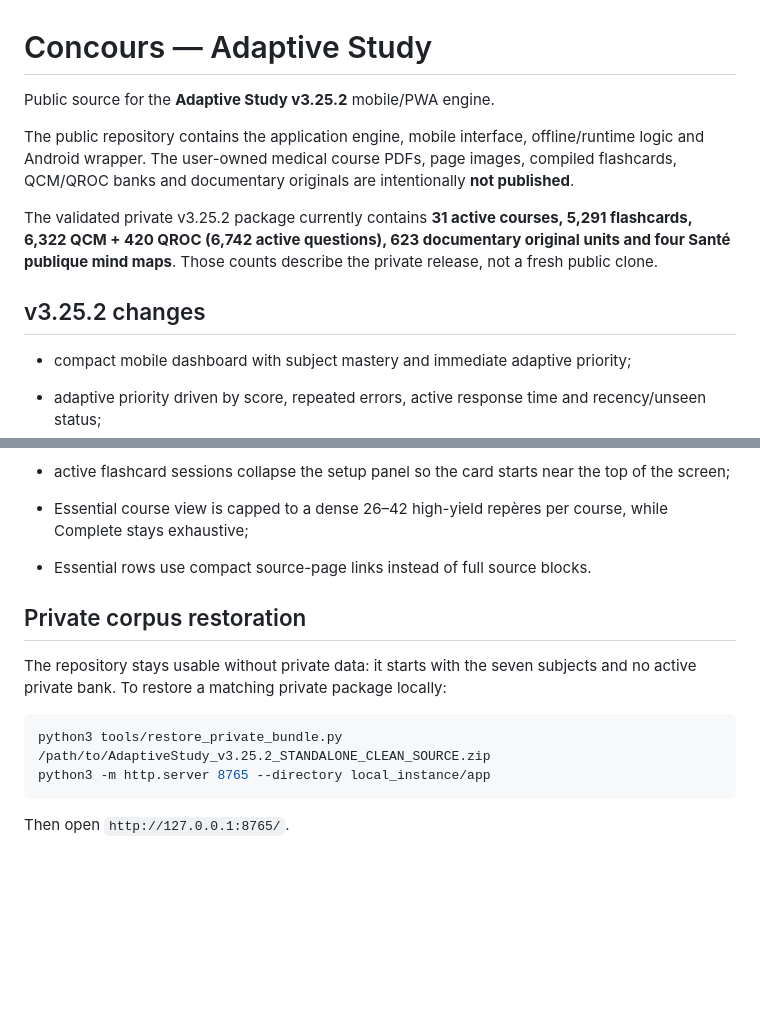
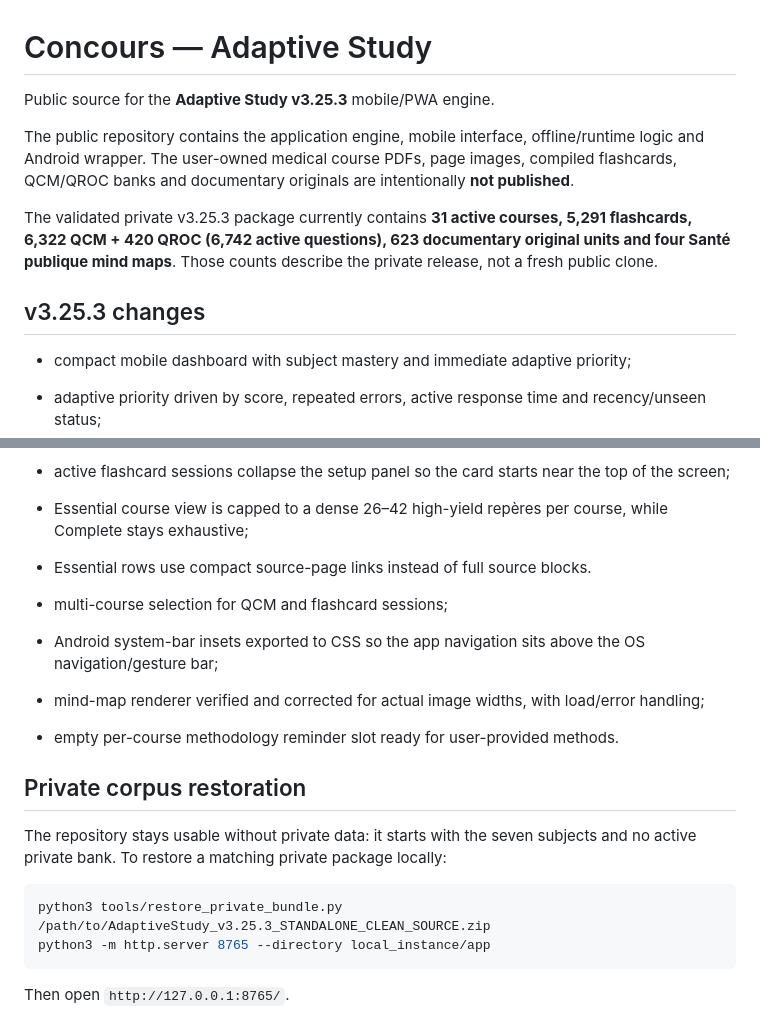
Before and after one commit to Azrazieliz/Adaptive-Study, a Markdown page: README.md, 2 parts joined by grey strips. Rendered like a GitHub page; blank space fills up the shorter version.

Commit message:
v3.25.3: document multi-course, mind-map and native layout fixes

````diff
--- a/README.md
+++ b/README.md
@@ -1,12 +1,12 @@
 # Concours — Adaptive Study
 
-Public source for the **Adaptive Study v3.25.2** mobile/PWA engine.
+Public source for the **Adaptive Study v3.25.3** mobile/PWA engine.
 
 The public repository contains the application engine, mobile interface, offline/runtime logic and Android wrapper. The user-owned medical course PDFs, page images, compiled flashcards, QCM/QROC banks and documentary originals are intentionally **not published**.
 
-The validated private v3.25.2 package currently contains **31 active courses, 5,291 flashcards, 6,322 QCM + 420 QROC (6,742 active questions), 623 documentary original units and four Santé publique mind maps**. Those counts describe the private release, not a fresh public clone.
+The validated private v3.25.3 package currently contains **31 active courses, 5,291 flashcards, 6,322 QCM + 420 QROC (6,742 active questions), 623 documentary original units and four Santé publique mind maps**. Those counts describe the private release, not a fresh public clone.
 
-## v3.25.2 changes
+## v3.25.3 changes
 
 - compact mobile dashboard with subject mastery and immediate adaptive priority;
 - adaptive priority driven by score, repeated errors, active response time and recency/unseen status;
@@ -25,12 +25,17 @@ The validated private v3.25.2 package currently contains **31 active courses, 5,
 - Essential course view is capped to a dense 26–42 high-yield repères per course, while Complete stays exhaustive;
 - Essential rows use compact source-page links instead of full source blocks.
 
+- multi-course selection for QCM and flashcard sessions;
+- Android system-bar insets exported to CSS so the app navigation sits above the OS navigation/gesture bar;
+- mind-map renderer verified and corrected for actual image widths, with load/error handling;
+- empty per-course methodology reminder slot ready for user-provided methods.
+
 ## Private corpus restoration
 
 The repository stays usable without private data: it starts with the seven subjects and no active private bank. To restore a matching private package locally:
 
 ```bash
-python3 tools/restore_private_bundle.py /path/to/AdaptiveStudy_v3.25.2_STANDALONE_CLEAN_SOURCE.zip
+python3 tools/restore_private_bundle.py /path/to/AdaptiveStudy_v3.25.3_STANDALONE_CLEAN_SOURCE.zip
 python3 -m http.server 8765 --directory local_instance/app
 ```
 
````
